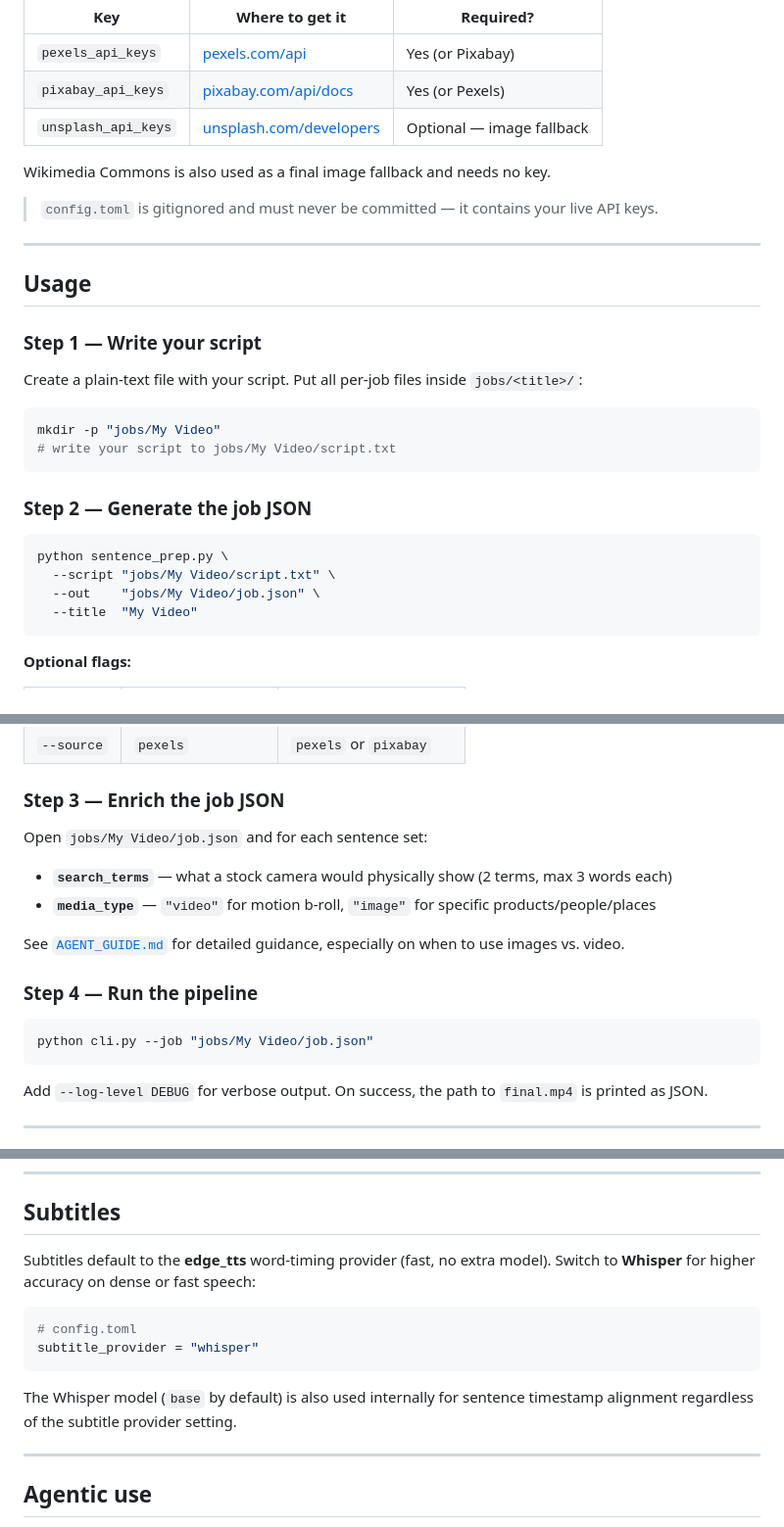
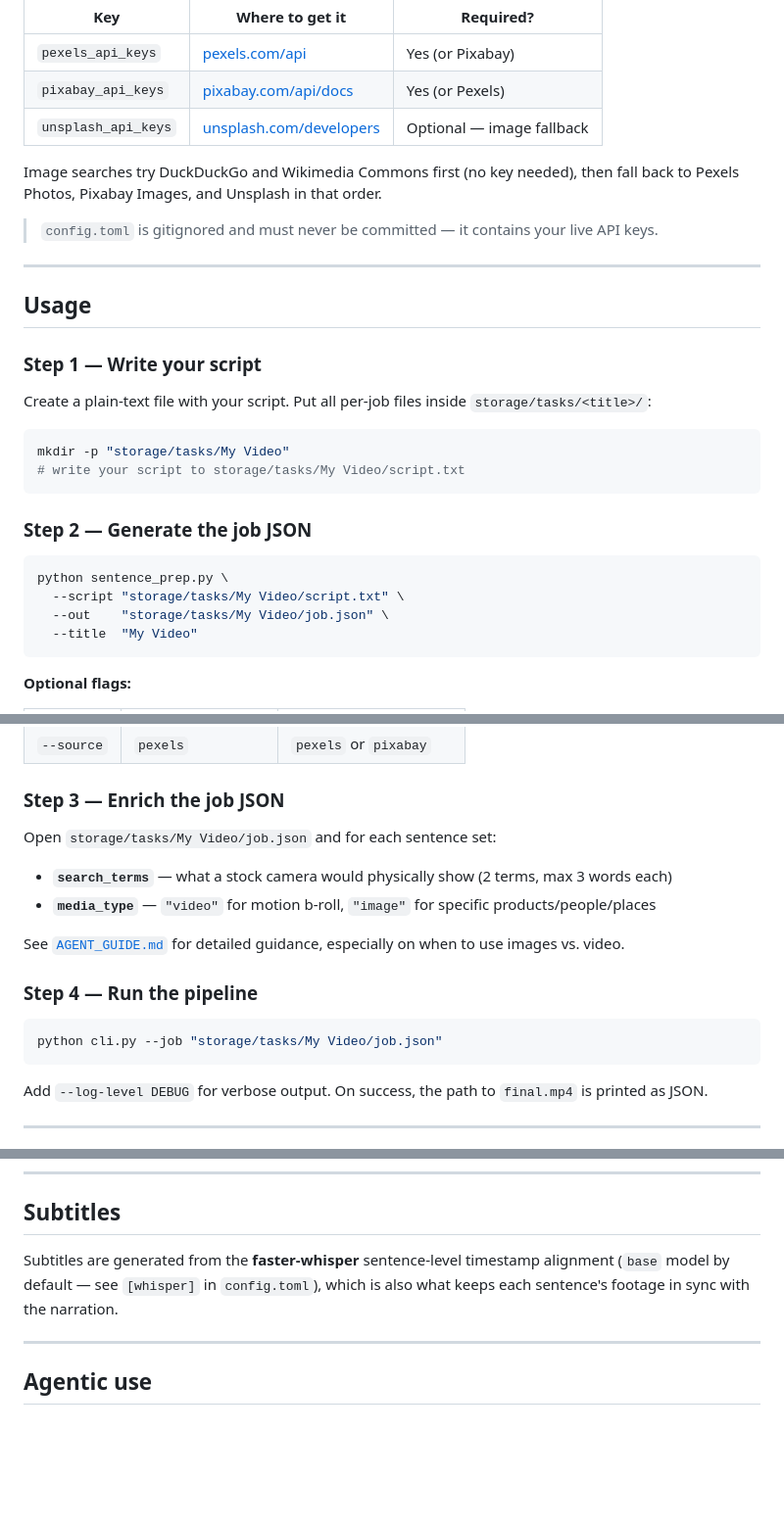
Before and after one commit to shaurya453/AutoMoneyPrinterTurbo, a Markdown page: README.md, 3 parts joined by grey strips. Shown at 98% size. Drawn GitHub-style; blank space fills up the shorter version.

Commit message:
Update README to match current job paths, image providers, and subtitle flow
- Use storage/tasks/<title>/ paths in usage steps (matches AGENT_GUIDE.md
  and .gitignore, replacing the stale jobs/<title>/ layout).
- Document the actual image provider order (DuckDuckGo, Wikimedia Commons,
  then Pexels/Pixabay/Unsplash) in Configuration and Stack.
- Replace the obsolete subtitle_provider toggle with a description of the
  current Whisper-based sentence alignment, which now drives both subtitles
  and footage sync.

Co-Authored-By: Claude Sonnet 4.6 <noreply@anthropic.com>

````diff
--- a/README.md
+++ b/README.md
@@ -43,7 +43,8 @@ cp config.example.toml config.toml
 | `pexels_api_keys` | [pexels.com/api](https://www.pexels.com/api/) | Yes (or Pixabay) |
 | `pixabay_api_keys` | [pixabay.com/api/docs](https://pixabay.com/api/docs/) | Yes (or Pexels) |
 | `unsplash_api_keys` | [unsplash.com/developers](https://unsplash.com/developers) | Optional — image fallback |
-Wikimedia Commons is also used as a final image fallback and needs no key.
+
+Image searches try DuckDuckGo and Wikimedia Commons first (no key needed), then fall back to Pexels Photos, Pixabay Images, and Unsplash in that order.
 
 > `config.toml` is gitignored and must never be committed — it contains your live API keys.
 
@@ -53,19 +54,19 @@ Wikimedia Commons is also used as a final image fallback and needs no key.
 
 ### Step 1 — Write your script
 
-Create a plain-text file with your script. Put all per-job files inside `jobs/<title>/`:
+Create a plain-text file with your script. Put all per-job files inside `storage/tasks/<title>/`:
 
 ```bash
-mkdir -p "jobs/My Video"
-# write your script to jobs/My Video/script.txt
+mkdir -p "storage/tasks/My Video"
+# write your script to storage/tasks/My Video/script.txt
 ```
 
 ### Step 2 — Generate the job JSON
 
 ```bash
 python sentence_prep.py \
-  --script "jobs/My Video/script.txt" \
-  --out    "jobs/My Video/job.json" \
+  --script "storage/tasks/My Video/script.txt" \
+  --out    "storage/tasks/My Video/job.json" \
   --title  "My Video"
 ```
 
@@ -80,7 +81,7 @@ python sentence_prep.py \
 
 ### Step 3 — Enrich the job JSON
 
-Open `jobs/My Video/job.json` and for each sentence set:
+Open `storage/tasks/My Video/job.json` and for each sentence set:
 
 - **`search_terms`** — what a stock camera would physically show (2 terms, max 3 words each)
 - **`media_type`** — `"video"` for motion b-roll, `"image"` for specific products/people/places
@@ -90,7 +91,7 @@ See [`AGENT_GUIDE.md`](AGENT_GUIDE.md) for detailed guidance, especially on when
 ### Step 4 — Run the pipeline
 
 ```bash
-python cli.py --job "jobs/My Video/job.json"
+python cli.py --job "storage/tasks/My Video/job.json"
 ```
 
 Add `--log-level DEBUG` for verbose output. On success, the path to `final.mp4` is printed as JSON.
@@ -128,14 +129,7 @@ BGM is automatically ducked during narration and rises back between sentences.
 
 ## Subtitles
 
-Subtitles default to the **edge_tts** word-timing provider (fast, no extra model). Switch to **Whisper** for higher accuracy on dense or fast speech:
-
-```toml
-# config.toml
-subtitle_provider = "whisper"
-```
-
-The Whisper model (`base` by default) is also used internally for sentence timestamp alignment regardless of the subtitle provider setting.
+Subtitles are generated from the **faster-whisper** sentence-level timestamp alignment (`base` model by default — see `[whisper]` in `config.toml`), which is also what keeps each sentence's footage in sync with the narration.
 
 ---
 
````
Also changed, not shown: other parts of README.md (+1 -1 lines).
